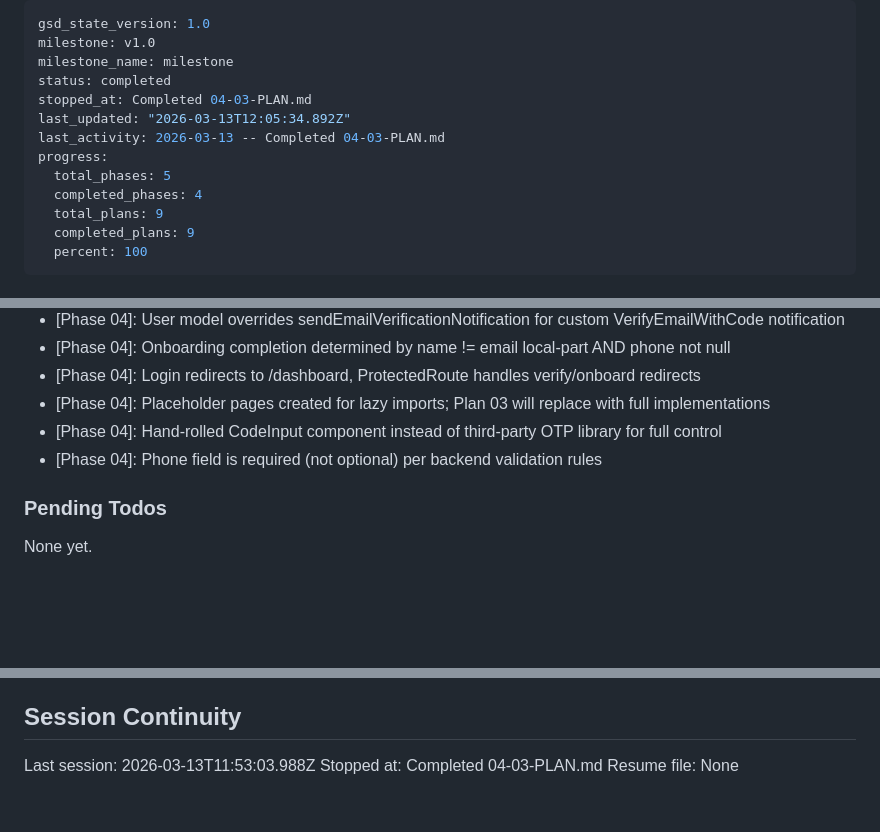
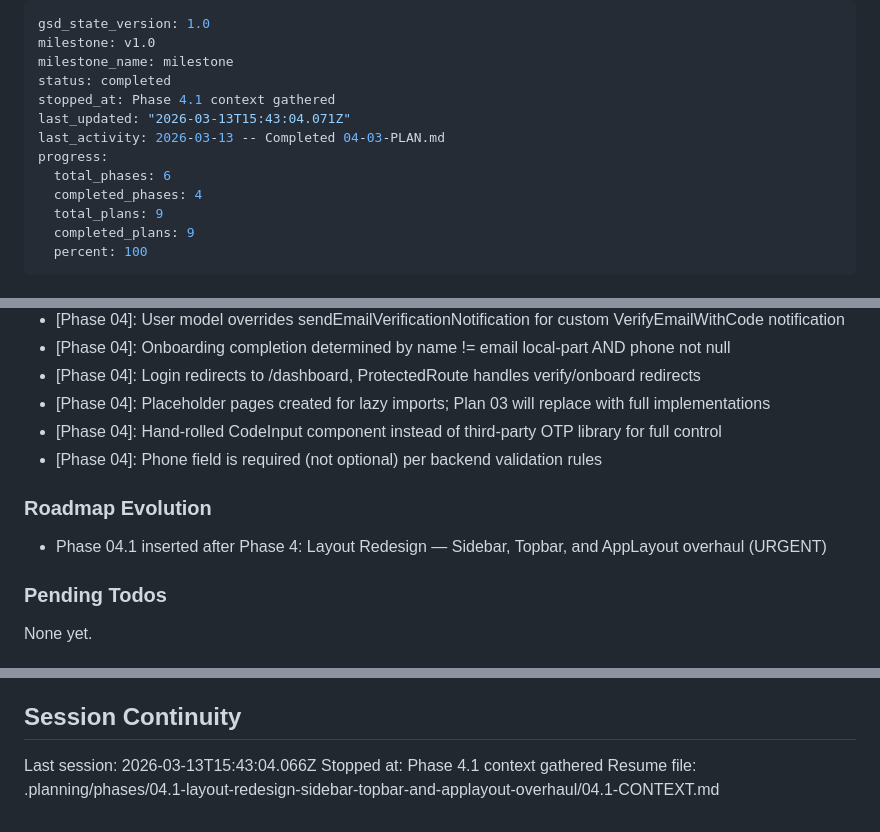
Before and after one commit to 4secure/aqua-tip, a Markdown page: .planning/STATE.md, 3 parts joined by grey strips. Drawn GitHub-style; blank space fills up the shorter version.

Commit message:
docs(state): record phase 4.1 context session
Co-Authored-By: Claude Opus 4.6 <noreply@anthropic.com>

```diff
--- a/.planning/STATE.md
+++ b/.planning/STATE.md
@@ -3,11 +3,11 @@ gsd_state_version: 1.0
 milestone: v1.0
 milestone_name: milestone
 status: completed
-stopped_at: Completed 04-03-PLAN.md
-last_updated: "2026-03-13T12:05:34.892Z"
+stopped_at: Phase 4.1 context gathered
+last_updated: "2026-03-13T15:43:04.071Z"
 last_activity: 2026-03-13 -- Completed 04-03-PLAN.md
 progress:
-  total_phases: 5
+  total_phases: 6
   completed_phases: 4
   total_plans: 9
   completed_plans: 9
@@ -90,6 +90,10 @@ Recent decisions affecting current work:
 - [Phase 04]: Hand-rolled CodeInput component instead of third-party OTP library for full control
 - [Phase 04]: Phone field is required (not optional) per backend validation rules
 
+### Roadmap Evolution
+
+- Phase 04.1 inserted after Phase 4: Layout Redesign — Sidebar, Topbar, and AppLayout overhaul (URGENT)
+
 ### Pending Todos
 
 None yet.
@@ -102,6 +106,6 @@ None yet.
 
 ## Session Continuity
 
-Last session: 2026-03-13T11:53:03.988Z
-Stopped at: Completed 04-03-PLAN.md
-Resume file: None
+Last session: 2026-03-13T15:43:04.066Z
+Stopped at: Phase 4.1 context gathered
+Resume file: .planning/phases/04.1-layout-redesign-sidebar-topbar-and-applayout-overhaul/04.1-CONTEXT.md
```
